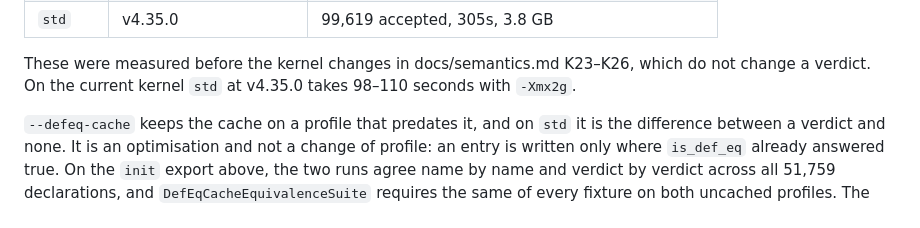
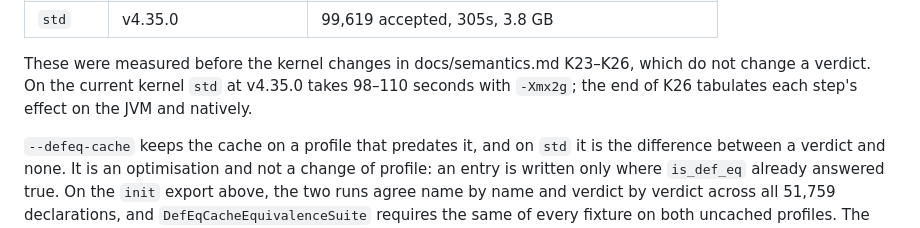
Before and after one commit to oluies/kolla, a Markdown page: README.md, the part around the change. Drawn GitHub-style.

```diff
--- a/README.md
+++ b/README.md
@@ -349,7 +349,8 @@ difference between slow and unfinishable:
 
 These were measured before the kernel changes in docs/semantics.md K23–K26,
 which do not change a verdict. On the current kernel `std` at v4.35.0 takes
-98–110 seconds with `-Xmx2g`.
+98–110 seconds with `-Xmx2g`; the end of K26 tabulates each step's effect on
+the JVM and natively.
 
 `--defeq-cache` keeps the cache on a profile that predates it, and on `std` it
 is the difference between a verdict and none. It is an optimisation and not a
```
Also changed, not shown: docs/semantics.md (+25 -0 lines).
